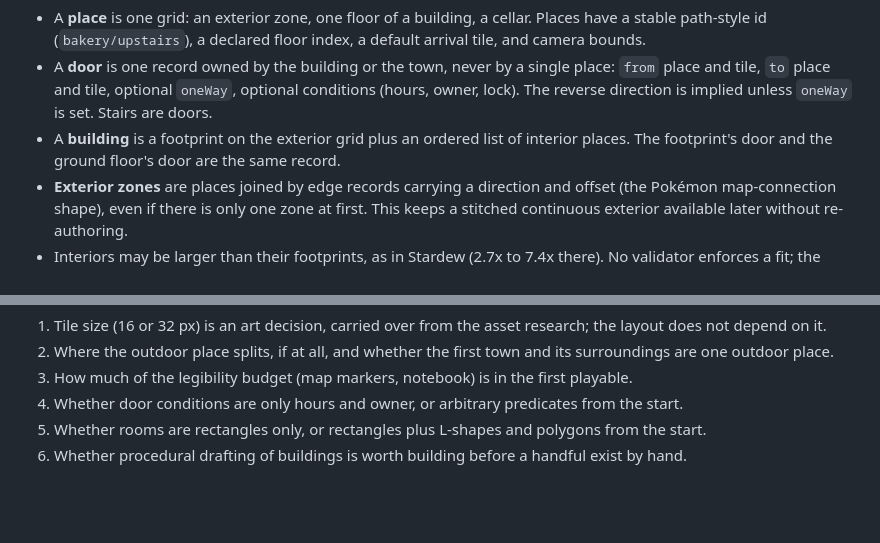
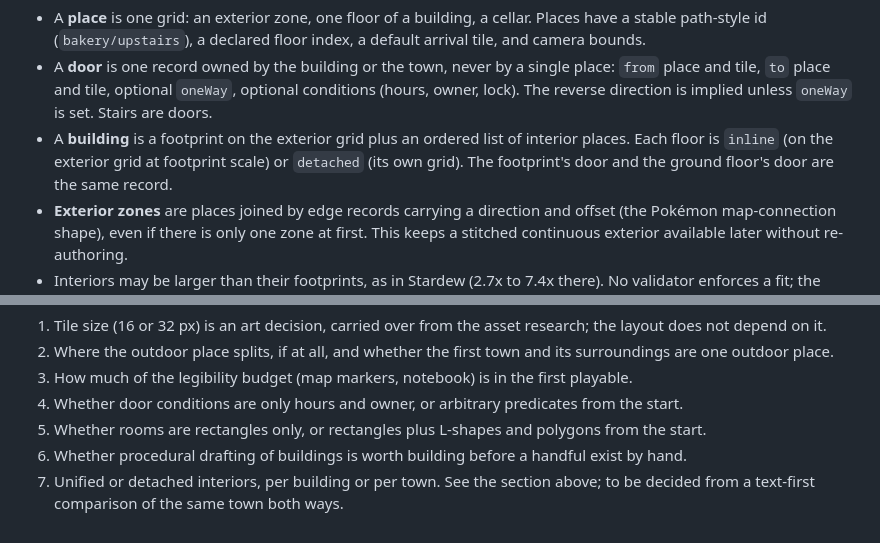
Before and after one commit to ianb/game-world, a Markdown page: docs/design/world-layout.md, 2 parts joined by grey strips. Rendered like a GitHub page; blank space fills up the shorter version.

```diff
--- a/docs/design/world-layout.md
+++ b/docs/design/world-layout.md
@@ -28,8 +28,9 @@ Proposal: an authored graph.
   `oneWay`, optional conditions (hours, owner, lock). The reverse direction
   is implied unless `oneWay` is set. Stairs are doors.
 - A **building** is a footprint on the exterior grid plus an ordered list of
-  interior places. The footprint's door and the ground floor's door are the
-  same record.
+  interior places. Each floor is `inline` (on the exterior grid at footprint
+  scale) or `detached` (its own grid). The footprint's door and the ground
+  floor's door are the same record.
 - **Exterior zones** are places joined by edge records carrying a direction
   and offset (the Pokémon map-connection shape), even if there is only one
   zone at first. This keeps a stitched continuous exterior available later
@@ -213,3 +259,6 @@ later.
    polygons from the start.
 6. Whether procedural drafting of buildings is worth building before a
    handful exist by hand.
+7. Unified or detached interiors, per building or per town. See the section
+   above; to be decided from a text-first comparison of the same town both
+   ways.
```
Also changed, not shown: other parts of docs/design/world-layout.md (+49 -4 lines), docs/decisions.md (+15 -0 lines).
